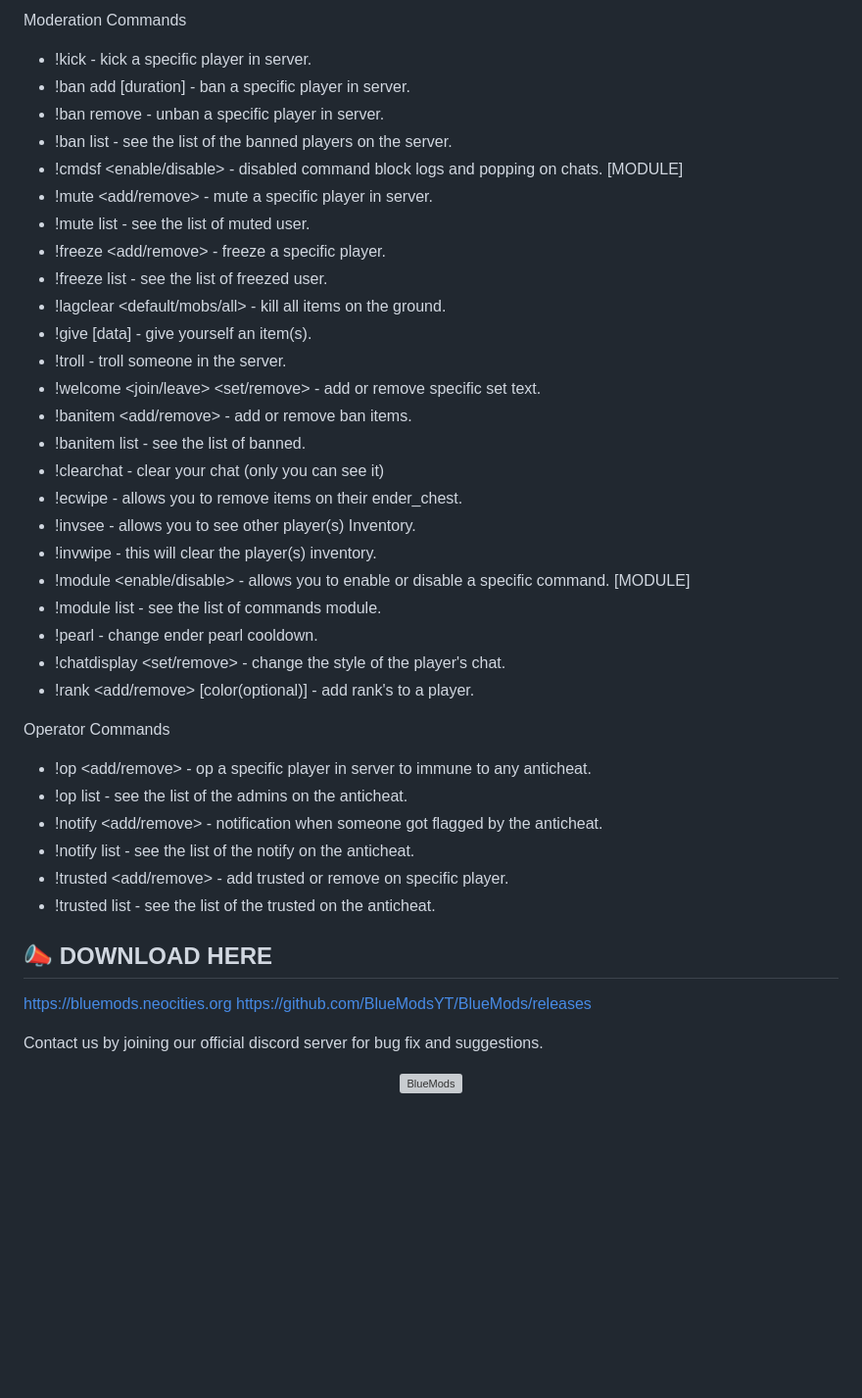
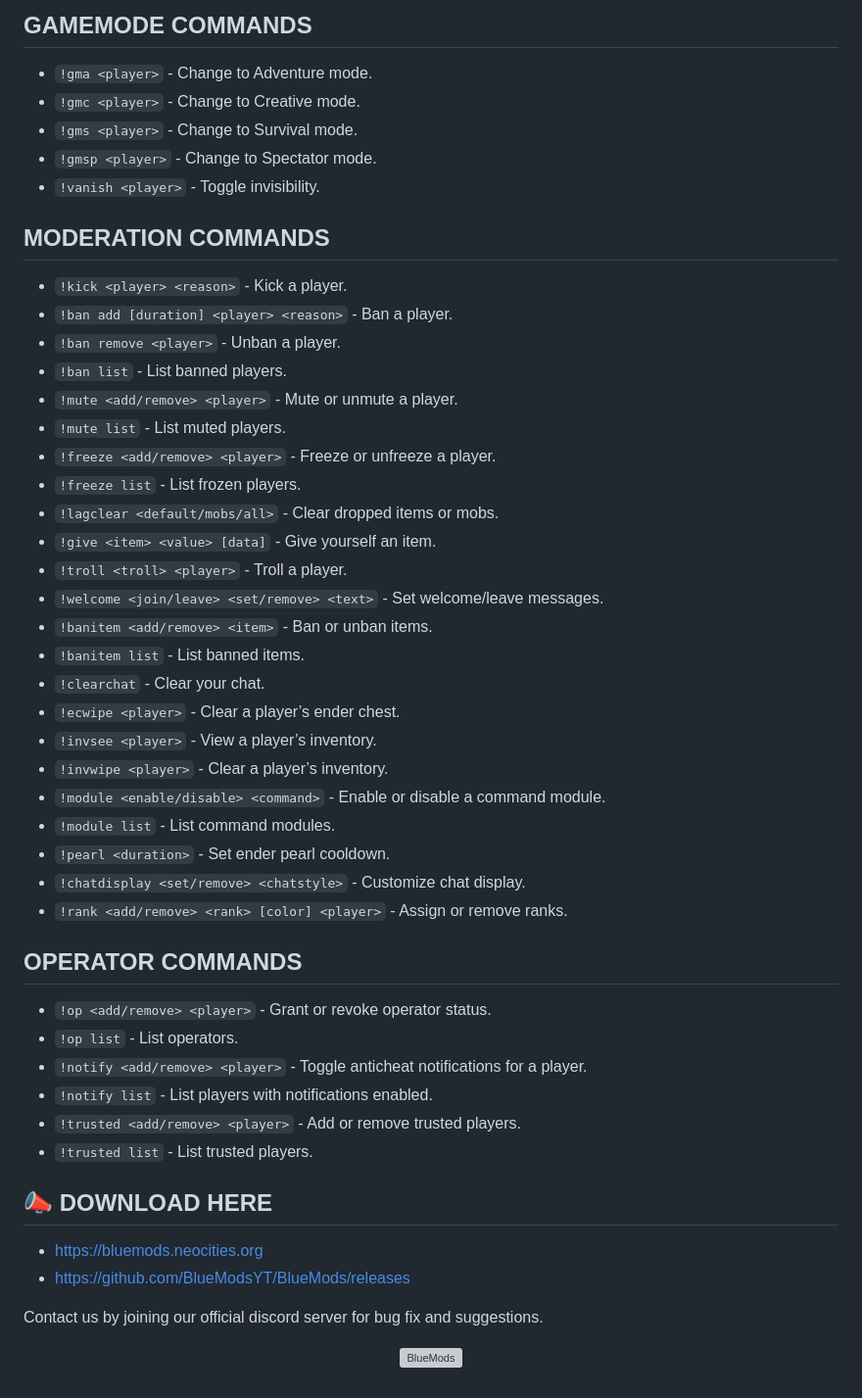
Before and after one commit to BlueModsYT/BlueMods-AntiCheat, a Markdown page: README.md, the part around one of its changes. Shown at 98% size. GitHub-like rendering; blank space fills up the shorter version; grey boxes are pictures that could not be loaded.

```diff
--- a/README.md
+++ b/README.md
@@ -91,40 +103,46 @@ Gamemode Commands
 
-Moderation Commands
-- !kick <player> <reason> - kick a specific player in server.
-- !ban add [duration] <player> <reason> - ban a specific player in server.
-- !ban remove <player> - unban a specific player in server.
-- !ban list - see the list of the banned players on the server.
-- !cmdsf <enable/disable> - disabled command block logs and popping on chats. [MODULE]
-- !mute <add/remove> <player> - mute a specific player in server.
-- !mute list - see the list of muted user.
-- !freeze <add/remove> <player> - freeze a specific player.
-- !freeze list - see the list of freezed user.
-- !lagclear <default/mobs/all> - kill all items on the ground.
-- !give <item> <value> [data] - give yourself an item(s).
-- !troll <troll> <player> - troll someone in the server.
-- !welcome <join/leave> <set/remove> <text> - add or remove specific set text.
-- !banitem <add/remove> <item> - add or remove ban items.
-- !banitem list - see the list of banned.
-- !clearchat - clear your chat (only you can see it)
-- !ecwipe <player> - allows you to remove items on their ender_chest.
-- !invsee <player> - allows you to see other player(s) Inventory.
-- !invwipe <player> - this will clear the player(s) inventory.
-- !module <enable/disable> <command> - allows you to enable or disable a specific command. [MODULE]
-- !module list - see the list of commands module.
-- !pearl <duration> - change ender pearl cooldown.
-- !chatdisplay <set/remove> <hatstyle> - change the style of the player's chat.
-- !rank <add/remove> <rank> [color(optional)] <player> - add rank's to a player.
+## **GAMEMODE COMMANDS**
+- `!gma <player>` - Change to Adventure mode.
+- `!gmc <player>` - Change to Creative mode.
+- `!gms <player>` - Change to Survival mode.
+- `!gmsp <player>` - Change to Spectator mode.
+- `!vanish <player>` - Toggle invisibility.
 
-Operator Commands
-- !op <add/remove> <player> - op a specific player in server to immune to any anticheat.
-- !op list - see the list of the admins on the anticheat.
-- !notify <add/remove> <player> - notification when someone got flagged by the anticheat.
-- !notify list - see the list of the notify on the anticheat.
-- !trusted <add/remove> <player> - add trusted or remove on specific player.
-- !trusted list - see the list of the trusted on the anticheat.
+## **MODERATION COMMANDS**
+- `!kick <player> <reason>` - Kick a player.
+- `!ban add [duration] <player> <reason>` - Ban a player.
+- `!ban remove <player>` - Unban a player.
+- `!ban list` - List banned players.
+- `!mute <add/remove> <player>` - Mute or unmute a player.
+- `!mute list` - List muted players.
+- `!freeze <add/remove> <player>` - Freeze or unfreeze a player.
+- `!freeze list` - List frozen players.
+- `!lagclear <default/mobs/all>` - Clear dropped items or mobs.
+- `!give <item> <value> [data]` - Give yourself an item.
+- `!troll <troll> <player>` - Troll a player.
+- `!welcome <join/leave> <set/remove> <text>` - Set welcome/leave messages.
+- `!banitem <add/remove> <item>` - Ban or unban items.
+- `!banitem list` - List banned items.
+- `!clearchat` - Clear your chat.
+- `!ecwipe <player>` - Clear a player’s ender chest.
+- `!invsee <player>` - View a player’s inventory.
+- `!invwipe <player>` - Clear a player’s inventory.
+- `!module <enable/disable> <command>` - Enable or disable a command module.
+- `!module list` - List command modules.
+- `!pearl <duration>` - Set ender pearl cooldown.
+- `!chatdisplay <set/remove> <chatstyle>` - Customize chat display.
+- `!rank <add/remove> <rank> [color] <player>` - Assign or remove ranks.
+
+## **OPERATOR COMMANDS**
+- `!op <add/remove> <player>` - Grant or revoke operator status.
+- `!op list` - List operators.
+- `!notify <add/remove> <player>` - Toggle anticheat notifications for a player.
+- `!notify list` - List players with notifications enabled.
+- `!trusted <add/remove> <player>` - Add or remove trusted players.
+- `!trusted list` - List trusted players.
 
 ## **📣 DOWNLOAD HERE**
-https://bluemods.neocities.org
-https://github.com/BlueModsYT/BlueMods/releases
+- https://bluemods.neocities.org
+- https://github.com/BlueModsYT/BlueMods/releases
 
 Contact us by joining our official discord server for bug fix and suggestions.
```
Also changed, not shown: other parts of README.md (+43 -31 lines).
